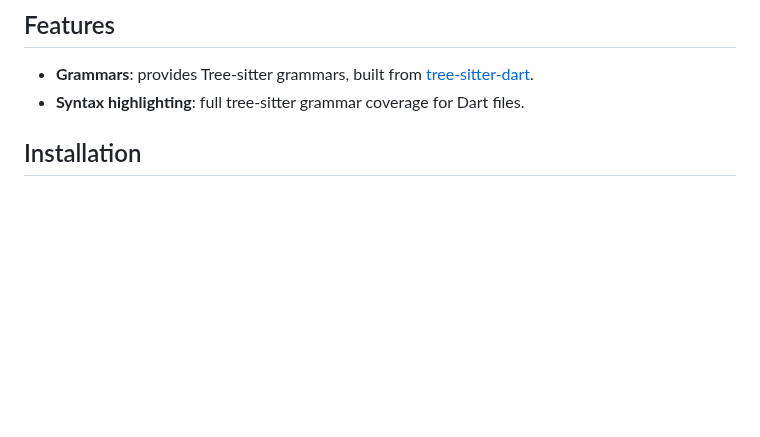
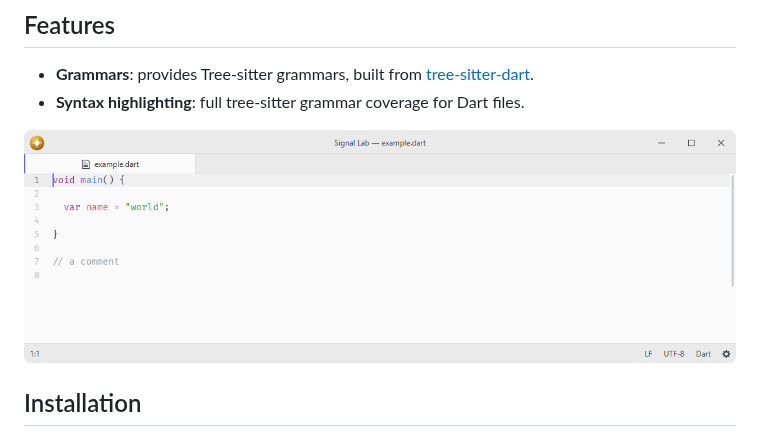
Before and after one commit to lumine-code/language-dart, a Markdown page: README.md, the part around the change. GitHub-like rendering; pictures changed too: .github/demo.png (added); blank space fills up the shorter version.

Commit message:
Add screenshots beneath the feature list

```diff
--- a/README.md
+++ b/README.md
@@ -6,6 +6,8 @@ Dart language support.
 
 - **Grammars**: provides Tree-sitter grammars, built from [tree-sitter-dart](https://github.com/UserNobody14/tree-sitter-dart).
 - **Syntax highlighting**: full tree-sitter grammar coverage for Dart files.
+
+![Dart syntax highlighting at the default editor font size.](.github/demo.png)
 
 ## Installation
 
```
Also changed, not shown: 1 other file.
